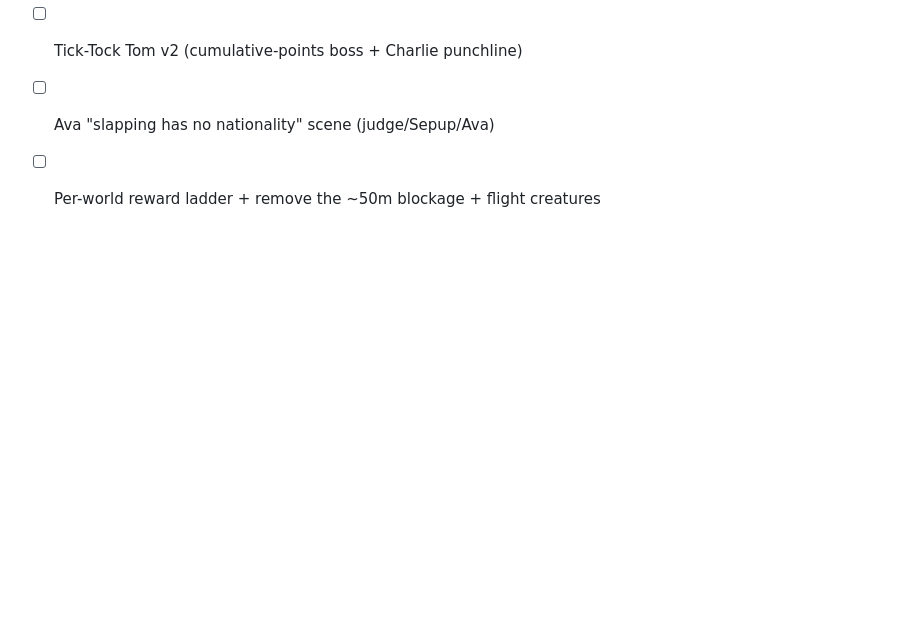
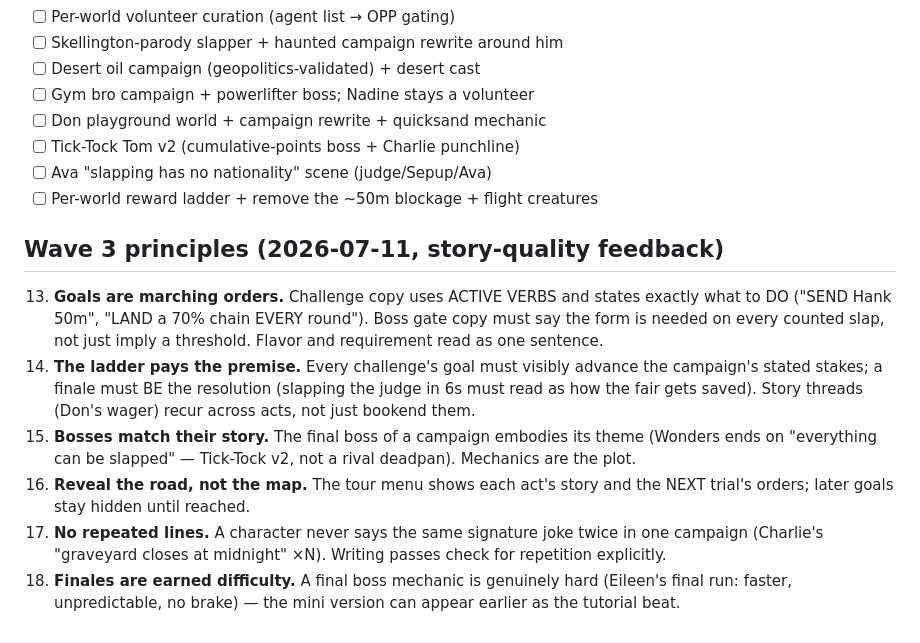
Before and after one commit to victortanws/slapmania, a Markdown page: DESIGN-LESSONS.md, the part around the change. Rendered like a GitHub page; blank space fills up the shorter version.

Commit message:
Design lessons wave 3: marching-order copy, premise-paying ladders, story-matched bosses
Co-Authored-By: Claude Fable 5 <noreply@anthropic.com>

```diff
--- a/DESIGN-LESSONS.md
+++ b/DESIGN-LESSONS.md
@@ -77,3 +77,25 @@ Every future campaign/world/boss gets checked against this list.
 - [ ] Tick-Tock Tom v2 (cumulative-points boss + Charlie punchline)
 - [ ] Ava "slapping has no nationality" scene (judge/Sepup/Ava)
 - [ ] Per-world reward ladder + remove the ~50m blockage + flight creatures
+
+## Wave 3 principles (2026-07-11, story-quality feedback)
+
+13. **Goals are marching orders.** Challenge copy uses ACTIVE VERBS and states
+    exactly what to DO ("SEND Hank 50m", "LAND a 70% chain EVERY round"). Boss
+    gate copy must say the form is needed on every counted slap, not just
+    imply a threshold. Flavor and requirement read as one sentence.
+14. **The ladder pays the premise.** Every challenge's goal must visibly
+    advance the campaign's stated stakes; a finale must BE the resolution
+    (slapping the judge in 6s must read as how the fair gets saved). Story
+    threads (Don's wager) recur across acts, not just bookend them.
+15. **Bosses match their story.** The final boss of a campaign embodies its
+    theme (Wonders ends on "everything can be slapped" — Tick-Tock v2, not a
+    rival deadpan). Mechanics are the plot.
+16. **Reveal the road, not the map.** The tour menu shows each act's story and
+    the NEXT trial's orders; later goals stay hidden until reached.
+17. **No repeated lines.** A character never says the same signature joke
+    twice in one campaign (Charlie's "graveyard closes at midnight" ×N).
+    Writing passes check for repetition explicitly.
+18. **Finales are earned difficulty.** A final boss mechanic is genuinely hard
+    (Eileen's final run: faster, unpredictable, no brake) — the mini version
+    can appear earlier as the tutorial beat.
```
